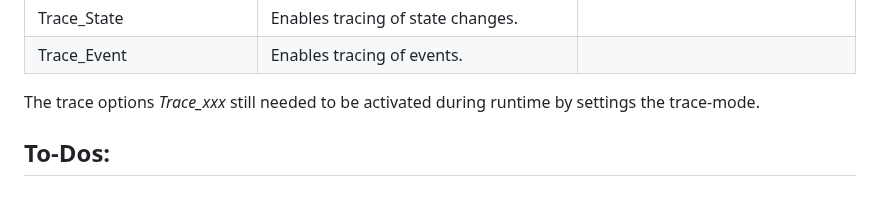
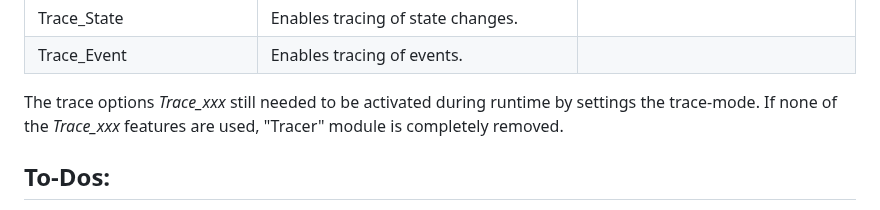
Before and after one commit to BWeng20/ruFSM, a Markdown page: README.md, the part around the change. Rendered like a GitHub page.

Commit message:
Added hint about "trace" features

```diff
--- a/README.md
+++ b/README.md
@@ -18,6 +18,7 @@ See https://www.w3.org/TR/scxml/
 | Trace_Event               | Enables tracing of events.                           |                                                           |
 
 The trace options <i>Trace_xxx</i> still needed to be activated during runtime by settings the trace-mode.
+If none of the <i>Trace_xxx</i> features are used, "Tracer" module is completely removed.
 
 ## To-Dos:
 
```
